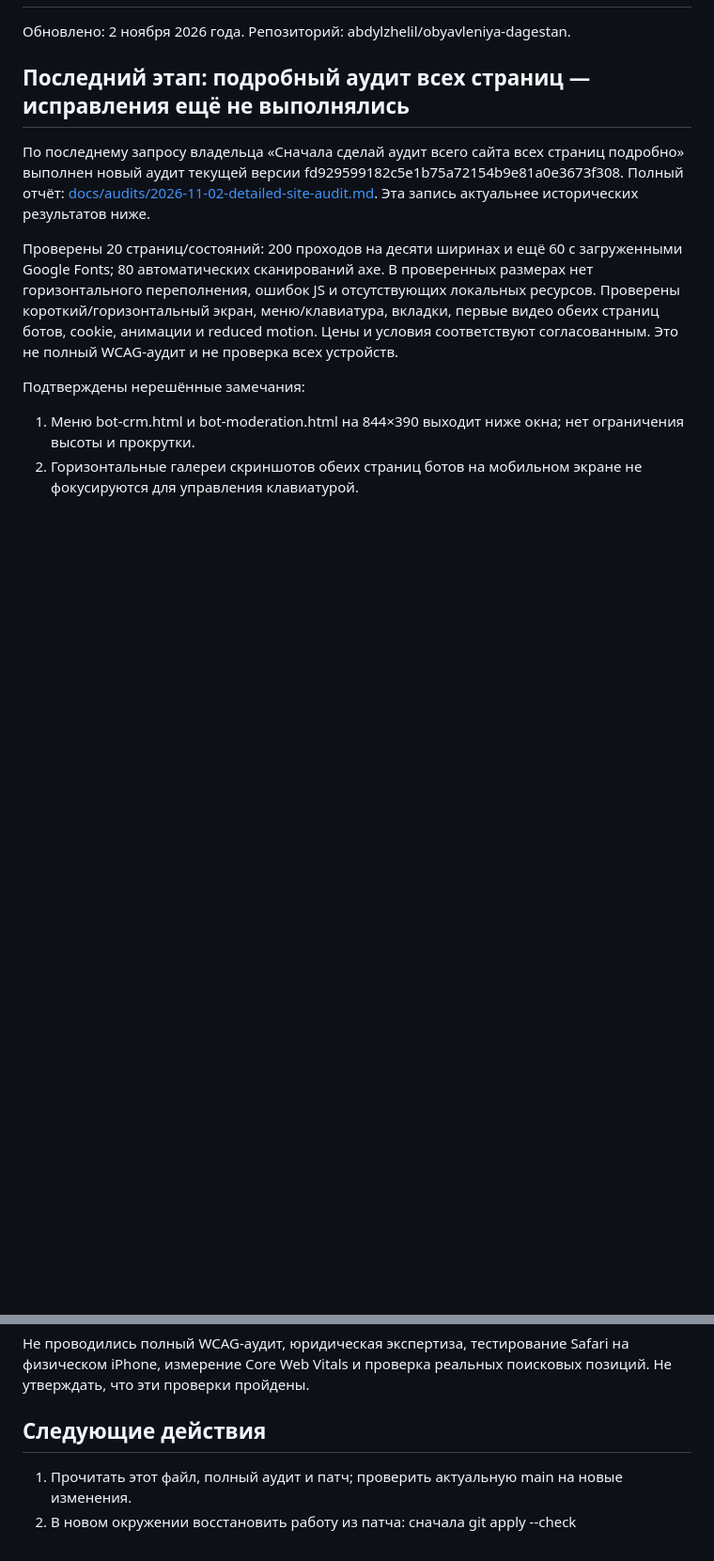
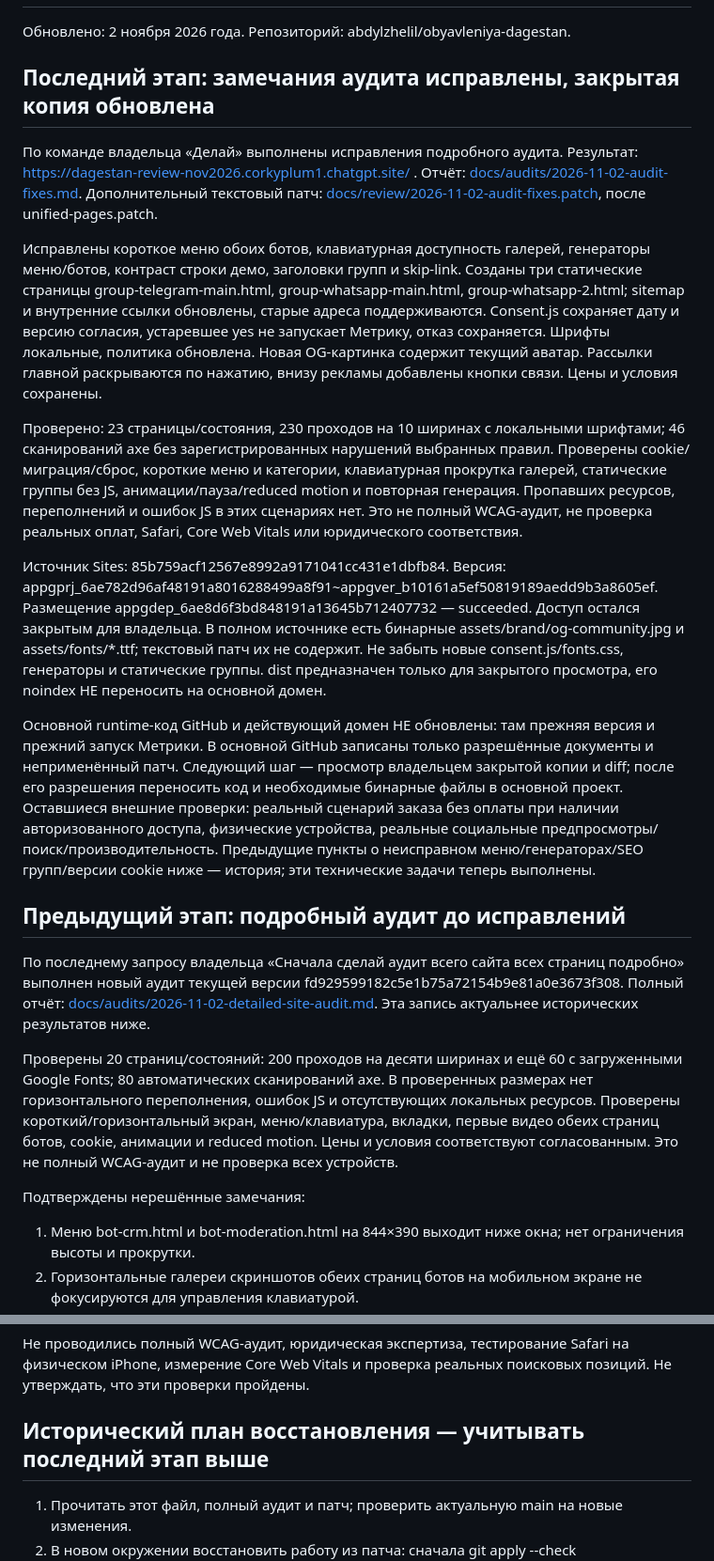
Before and after one commit to abdylzhelil/obyavleniya-dagestan, a Markdown page: PROJECT_STATUS.md, 2 parts joined by grey strips. Shown at 94% size. Drawn GitHub-style; blank space fills up the shorter version.

Commit message:
docs: save completed audit fixes and current private preview

```diff
--- a/PROJECT_STATUS.md
+++ b/PROJECT_STATUS.md
@@ -2,7 +2,19 @@
 
 Обновлено: 2 ноября 2026 года. Репозиторий: abdylzhelil/obyavleniya-dagestan.
 
-## Последний этап: подробный аудит всех страниц — исправления ещё не выполнялись
+## Последний этап: замечания аудита исправлены, закрытая копия обновлена
+
+По команде владельца «Делай» выполнены исправления подробного аудита. Результат: https://dagestan-review-nov2026.corkyplum1.chatgpt.site/ . Отчёт: [docs/audits/2026-11-02-audit-fixes.md](docs/audits/2026-11-02-audit-fixes.md). Дополнительный текстовый патч: [docs/review/2026-11-02-audit-fixes.patch](docs/review/2026-11-02-audit-fixes.patch), после unified-pages.patch.
+
+Исправлены короткое меню обоих ботов, клавиатурная доступность галерей, генераторы меню/ботов, контраст строки демо, заголовки групп и skip-link. Созданы три статические страницы group-telegram-main.html, group-whatsapp-main.html, group-whatsapp-2.html; sitemap и внутренние ссылки обновлены, старые адреса поддерживаются. Consent.js сохраняет дату и версию согласия, устаревшее yes не запускает Метрику, отказ сохраняется. Шрифты локальные, политика обновлена. Новая OG-картинка содержит текущий аватар. Рассылки главной раскрываются по нажатию, внизу рекламы добавлены кнопки связи. Цены и условия сохранены.
+
+Проверено: 23 страницы/состояния, 230 проходов на 10 ширинах с локальными шрифтами; 46 сканирований axe без зарегистрированных нарушений выбранных правил. Проверены cookie/миграция/сброс, короткие меню и категории, клавиатурная прокрутка галерей, статические группы без JS, анимации/пауза/reduced motion и повторная генерация. Пропавших ресурсов, переполнений и ошибок JS в этих сценариях нет. Это не полный WCAG-аудит, не проверка реальных оплат, Safari, Core Web Vitals или юридического соответствия.
+
+Источник Sites: 85b759acf12567e8992a9171041cc431e1dbfb84. Версия: appgprj_6ae782d96af48191a8016288499a8f91~appgver_b10161a5ef50819189aedd9b3a8605ef. Размещение appgdep_6ae8d6f3bd848191a13645b712407732 — succeeded. Доступ остался закрытым для владельца. В полном источнике есть бинарные assets/brand/og-community.jpg и assets/fonts/*.ttf; текстовый патч их не содержит. Не забыть новые consent.js/fonts.css, генераторы и статические группы. dist предназначен только для закрытого просмотра, его noindex НЕ переносить на основной домен.
+
+Основной runtime-код GitHub и действующий домен НЕ обновлены: там прежняя версия и прежний запуск Метрики. В основной GitHub записаны только разрешённые документы и неприменённый патч. Следующий шаг — просмотр владельцем закрытой копии и diff; после его разрешения переносить код и необходимые бинарные файлы в основной проект. Оставшиеся внешние проверки: реальный сценарий заказа без оплаты при наличии авторизованного доступа, физические устройства, реальные социальные предпросмотры/поиск/производительность. Предыдущие пункты о неисправном меню/генераторах/SEO групп/версии cookie ниже — история; эти технические задачи теперь выполнены.
+
+## Предыдущий этап: подробный аудит до исправлений
 
 По последнему запросу владельца «Сначала сделай аудит всего сайта всех страниц подробно» выполнен новый аудит текущей версии fd929599182c5e1b75a72154b9e81a0e3673f308. Полный отчёт: [docs/audits/2026-11-02-detailed-site-audit.md](docs/audits/2026-11-02-detailed-site-audit.md). Эта запись актуальнее исторических результатов ниже.
 
@@ -168,7 +180,7 @@
 
 Не проводились полный WCAG-аудит, юридическая экспертиза, тестирование Safari на физическом iPhone, измерение Core Web Vitals и проверка реальных поисковых позиций. Не утверждать, что эти проверки пройдены.
 
-## Следующие действия
+## Исторический план восстановления — учитывать последний этап выше
 
 1. Прочитать этот файл, полный аудит и патч; проверить актуальную main на новые изменения.
 2. В новом окружении восстановить работу из патча: сначала git apply --check docs/review/2026-11-01-site-changes.patch. Затем применить в отдельной рабочей ветке, если база совместима. Если нет — перенести изменения вручную с сохранением новых правок. Не применять патч вслепую.
```
